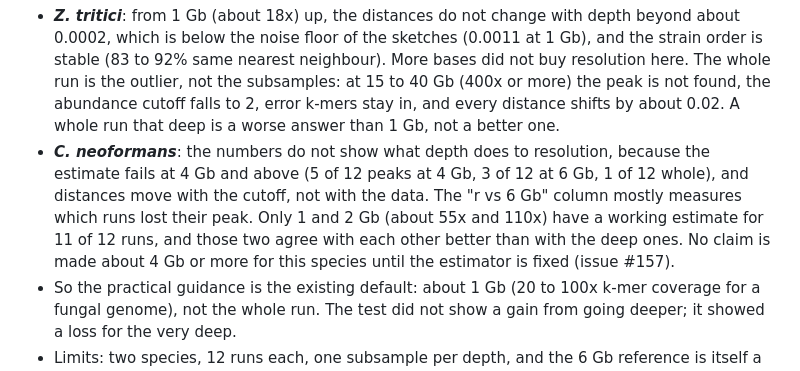
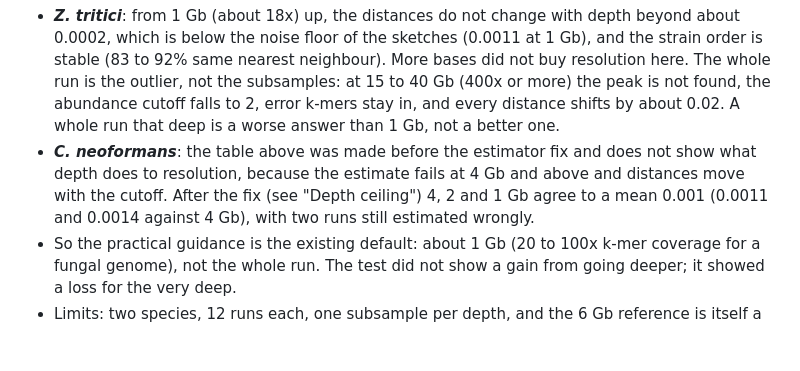
Before and after one commit to stajichlab/GmG, a Markdown page: docs/popsketch.md, the part around one of its changes. Drawn GitHub-style; blank space fills up the shorter version.

```diff
--- a/docs/popsketch.md
+++ b/docs/popsketch.md
@@ -142,7 +142,7 @@ Twelve deep runs each of *C. neoformans* (7 to 9 Gb, about 18 Mb genome) and *Z.
 (The "peak found" count for the 6 Gb reference is 11 of 12 for *Z. tritici* and 3 of 12 for *C. neoformans*. The *Z. tritici* run SRR5829692 has no peak at 6 Gb and falls back to the low-coverage estimate.)
 
 - ***Z. tritici***: from 1 Gb (about 18x) up, the distances do not change with depth beyond about 0.0002, which is below the noise floor of the sketches (0.0011 at 1 Gb), and the strain order is stable (83 to 92% same nearest neighbour). More bases did not buy resolution here. The whole run is the outlier, not the subsamples: at 15 to 40 Gb (400x or more) the peak is not found, the abundance cutoff falls to 2, error k-mers stay in, and every distance shifts by about 0.02. A whole run that deep is a worse answer than 1 Gb, not a better one.
-- ***C. neoformans***: the numbers do not show what depth does to resolution, because the estimate fails at 4 Gb and above (5 of 12 peaks at 4 Gb, 3 of 12 at 6 Gb, 1 of 12 whole), and distances move with the cutoff, not with the data. The "r vs 6 Gb" column mostly measures which runs lost their peak. Only 1 and 2 Gb (about 55x and 110x) have a working estimate for 11 of 12 runs, and those two agree with each other better than with the deep ones. No claim is made about 4 Gb or more for this species until the estimator is fixed (issue #157).
+- ***C. neoformans***: the table above was made before the estimator fix and does not show what depth does to resolution, because the estimate fails at 4 Gb and above and distances move with the cutoff. After the fix (see "Depth ceiling") 4, 2 and 1 Gb agree to a mean 0.001 (0.0011 and 0.0014 against 4 Gb), with two runs still estimated wrongly.
 - So the practical guidance is the existing default: about 1 Gb (20 to 100x k-mer coverage for a fungal genome), not the whole run. The test did not show a gain from going deeper; it showed a loss for the very deep.
 - Limits: two species, 12 runs each, one subsample per depth, and the 6 Gb reference is itself a subsample (and fails the estimate for 9 of 12 *C. neoformans* runs).
 
```
Also changed, not shown: other parts of docs/popsketch.md (+1 -1 lines).
